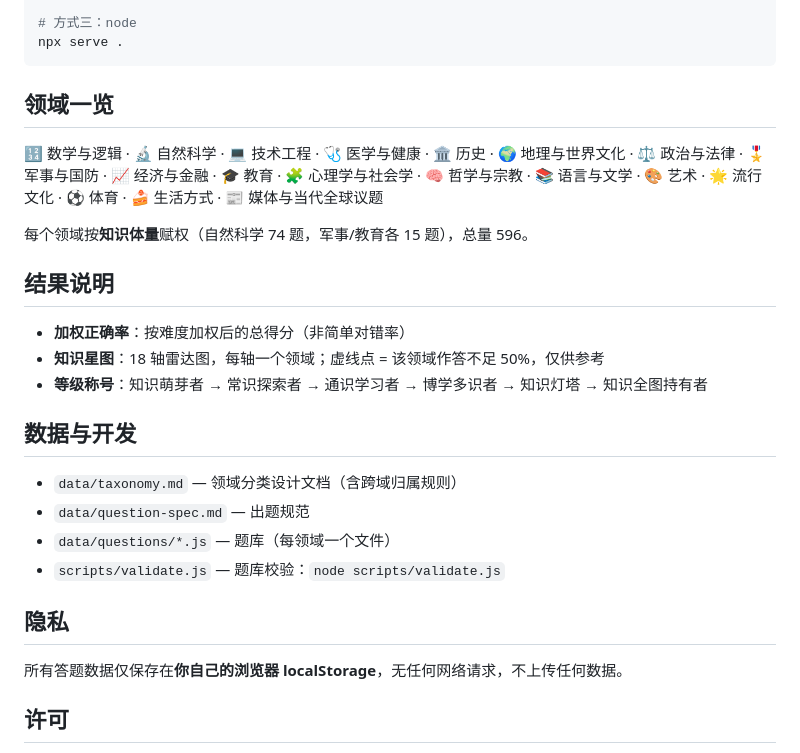
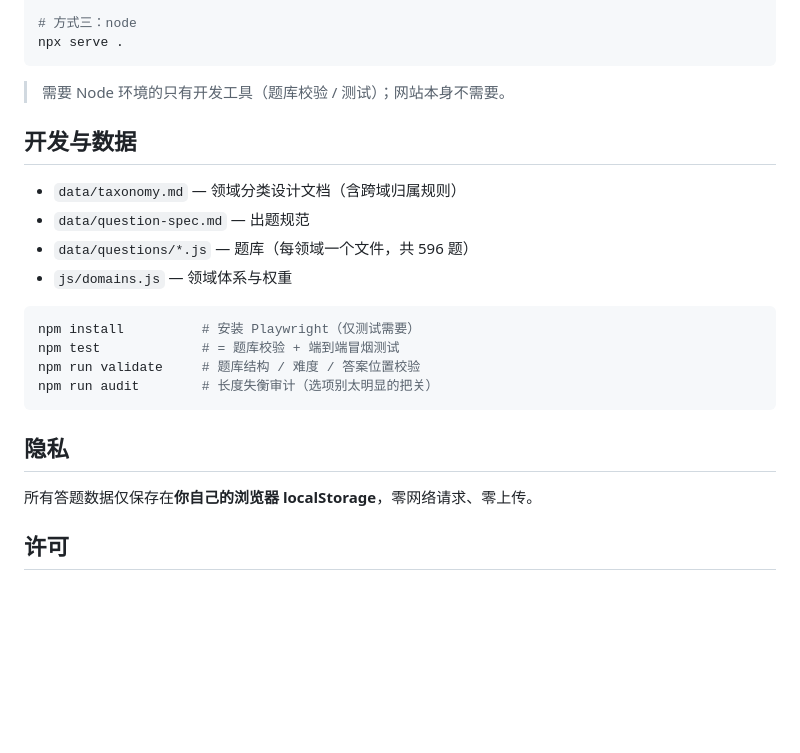
Before and after one commit to lsqkk/knowledge-boundary, a Markdown page: README.md, the part around one of its changes. Rendered like a GitHub page; blank space fills up the shorter version.

````diff
--- a/README.md
+++ b/README.md
@@ -35,28 +74,25 @@ python -m http.server 8000
 npx serve .
 ```
 
-## 领域一览
+> 需要 Node 环境的只有开发工具（题库校验 / 测试）；网站本身不需要。
 
-🔢 数学与逻辑 · 🔬 自然科学 · 💻 技术工程 · 🩺 医学与健康 · 🏛️ 历史 · 🌍 地理与世界文化 · ⚖️ 政治与法律 · 🎖️ 军事与国防 · 📈 经济与金融 · 🎓 教育 · 🧩 心理学与社会学 · 🧠 哲学与宗教 · 📚 语言与文学 · 🎨 艺术 · 🌟 流行文化 · ⚽ 体育 · 🍰 生活方式 · 📰 媒体与当代全球议题
-
-每个领域按**知识体量**赋权（自然科学 74 题，军事/教育各 15 题），总量 596。
-
-## 结果说明
-
-- **加权正确率**：按难度加权后的总得分（非简单对错率）
-- **知识星图**：18 轴雷达图，每轴一个领域；虚线点 = 该领域作答不足 50%，仅供参考
-- **等级称号**：知识萌芽者 → 常识探索者 → 通识学习者 → 博学多识者 → 知识灯塔 → 知识全图持有者
-
-## 数据与开发
+## 开发与数据
 
 - `data/taxonomy.md` — 领域分类设计文档（含跨域归属规则）
 - `data/question-spec.md` — 出题规范
-- `data/questions/*.js` — 题库（每领域一个文件）
-- `scripts/validate.js` — 题库校验：`node scripts/validate.js`
+- `data/questions/*.js` — 题库（每领域一个文件，共 596 题）
+- `js/domains.js` — 领域体系与权重
+
+```bash
+npm install          # 安装 Playwright（仅测试需要）
+npm test             # = 题库校验 + 端到端冒烟测试
+npm run validate     # 题库结构 / 难度 / 答案位置校验
+npm run audit        # 长度失衡审计（选项别太明显的把关）
+```
 
 ## 隐私
 
-所有答题数据仅保存在**你自己的浏览器 localStorage**，无任何网络请求，不上传任何数据。
+所有答题数据仅保存在**你自己的浏览器 localStorage**，零网络请求、零上传。
 
 ## 许可
 
````
Also changed, not shown: other parts of README.md (+55 -16 lines), artifacts/home.png (added), artifacts/quiz.png (added), artifacts/results.png (added), 2 other files.
